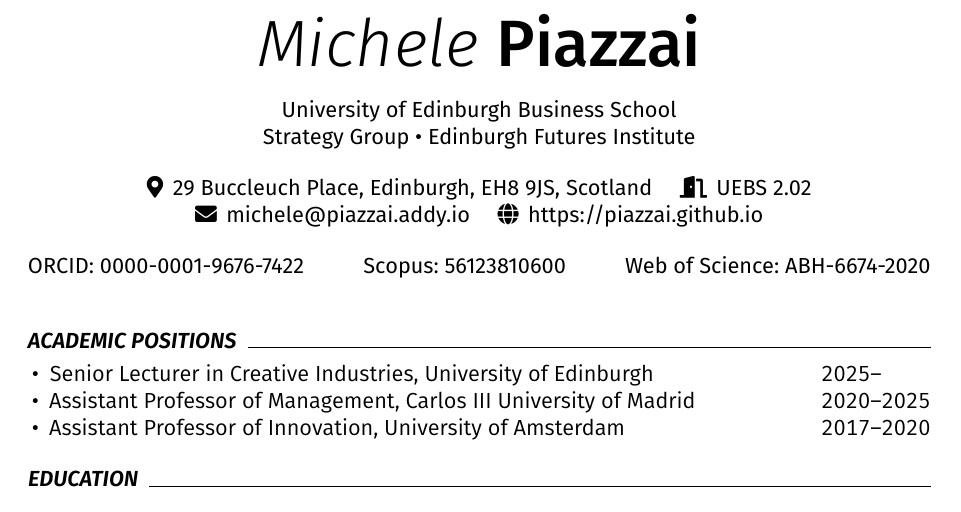
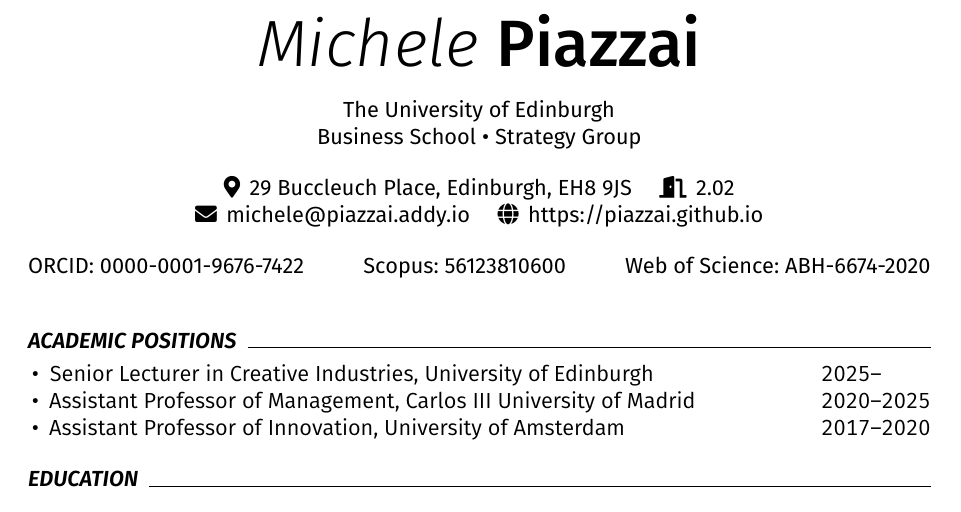
Before and after one commit to piazzai/piazzai.github.io, a LaTeX CV (cv.tex): part of page 1 of 4, cut so that both start at the same text. Compiled offline with pdfLaTeX.

Commit message:
Revise cv header

```diff
--- a/cv.tex
+++ b/cv.tex
@@ -27,10 +27,10 @@
 
 \newcommand\firstname{Michele}
 \newcommand\lastname{Piazzai}
-\newcommand\department{Strategy Group \textbullet\ Edinburgh Futures Institute}
-\newcommand\university{University of Edinburgh Business School}
-\newcommand\mail{29 Buccleuch Place, Edinburgh, EH8 9JS, Scotland}
-\newcommand\office{UEBS 2.02}
+\newcommand\department{Business School \textbullet\ Strategy Group}
+\newcommand\university{The University of Edinburgh}
+\newcommand\mail{29 Buccleuch Place, Edinburgh, EH8 9JS}
+\newcommand\office{2.02}
 \newcommand\email{michele@piazzai.addy.io}
 \newcommand\homepage{piazzai.github.io}
 
```
